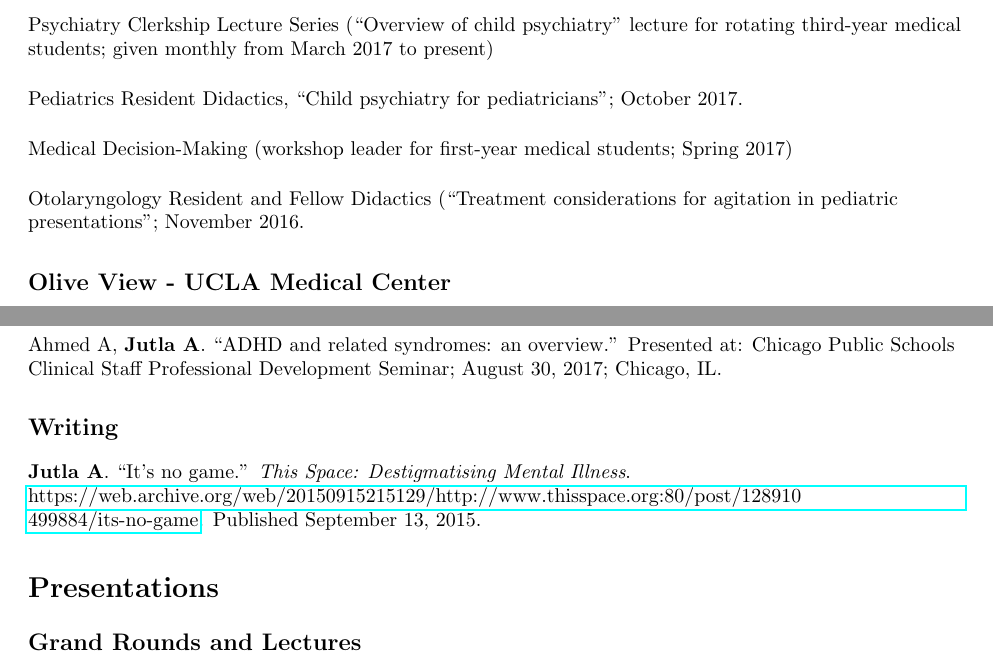
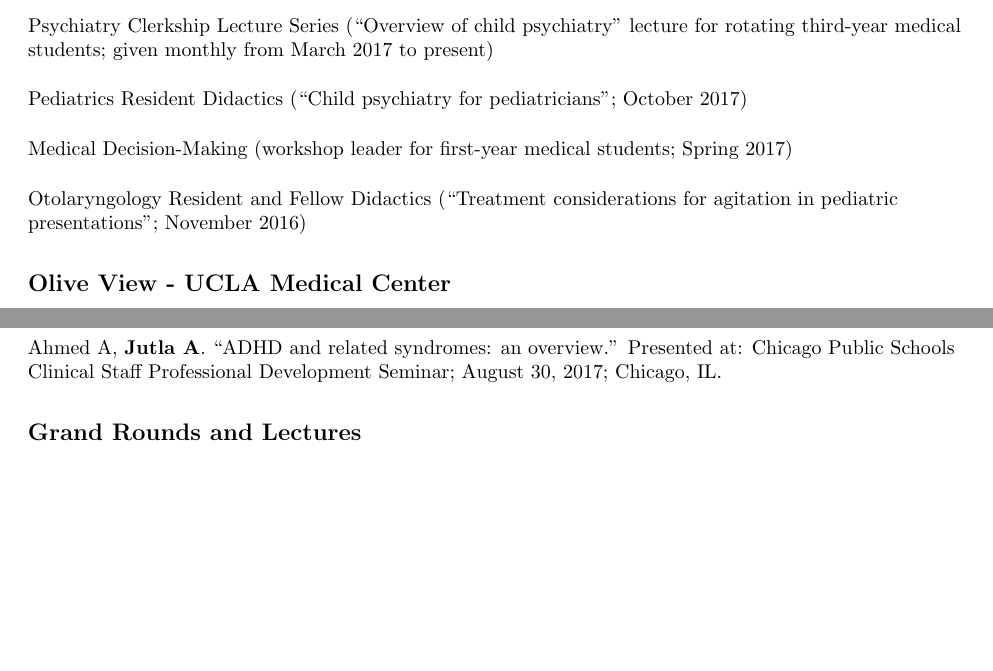
Before and after one commit to amandeepjutla/jutla-cv, a LaTeX CV (jutla_cv.tex): two parts of pages 2 and 3 of 4, joined at a grey line, cut so that both start at the same text, the shorter picture padded with empty space. Compiled offline with pdfLaTeX.

Commit message:
re-organized content

```diff
--- a/jutla_cv.tex
+++ b/jutla_cv.tex
@@ -90,22 +90,6 @@
 	\> {\$2,500 prize for ``best original paper relating to psychiatric theory'' by a UCLA trainee}
 \end{tabbing}
 
-\section{Teaching}
-
-\subsection{Northwestern University Feinberg School of Medicine}
-
-\teaching{Psychiatry Clerkship Lecture Series (``Overview of child psychiatry'' lecture for rotating third-year medical students; given monthly from March 2017 to present)}
-
-\teaching{Pediatrics Resident Didactics, ``Child psychiatry for pediatricians''; October 2017.}
-
-\teaching{Medical Decision-Making (workshop leader for first-year medical students; Spring 2017)}
-
-\teaching{Otolaryngology Resident and Fellow Didactics (``Treatment considerations for agitation in pediatric presentations''; November 2016.}
-
-\subsection{Olive View - UCLA Medical Center}
-
-\teaching{Introduction to Psychiatry Course (``Psychiatric Diagnosis,'' ``Antidepressants'' and ``Antipsychotics'' lectures for rotating third-year medical students; given twice monthly from July 2015 to June 2016)}
-
 \section{Professional Societies}
 
 \subsection{National Memberships}
@@ -136,0 +122,9 @@
+\teaching{Psychiatry Clerkship Lecture Series (``Overview of child psychiatry'' lecture for rotating third-year medical students; given monthly from March 2017 to present)}
+
+\teaching{Pediatrics Resident Didactics (``Child psychiatry for pediatricians''; October 2017)}
+
+\teaching{Medical Decision-Making (workshop leader for first-year medical students; Spring 2017)}
+
+\teaching{Otolaryngology Resident and Fellow Didactics (``Treatment considerations for agitation in pediatric presentations''; November 2016)}
+
+\subsection{Olive View - UCLA Medical Center}
@@ -140,8 +149,3 @@
-\subsection{Writing}
-
-\publication{\textbf{Jutla A}. ``It's no game.'' \textit{This Space: Destigmatising Mental Illness}. {\href{https://web.archive.org/web/20150915215129/http://www.thisspace.org:80/post/128910 499884/its-no-game}{https://web.archive.org/web/20150915215129/http://www.thisspace.org:80/post/128910 499884/its-no-game}}. Published September 13, 2015.}
-
-\section{Presentations}
 
 \subsection{Grand Rounds and Lectures}
 
```
Also changed, not shown: jutla_cv.pdf, jutla_cv.tex (40 more changed lines), 4 other files.
